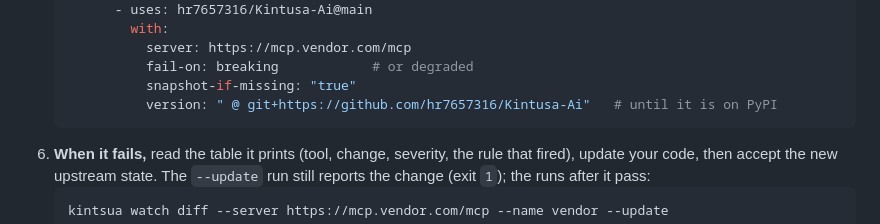
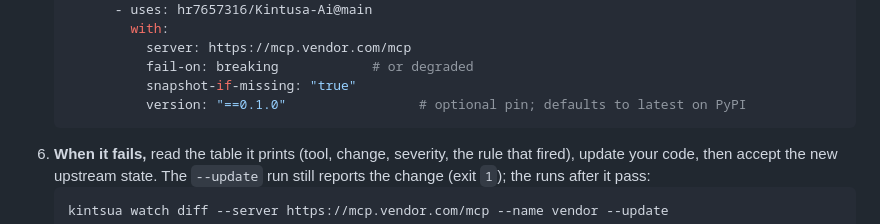
Before and after one commit to hr7657316/Kintusa-Ai, a Markdown page: README.md, the part around the change. Rendered like a GitHub page.

Commit message:
README: action example pins the PyPI release

````diff
--- a/README.md
+++ b/README.md
@@ -89,7 +89,7 @@ Pick the path that matches what you want to do. Each one is a numbered checklist
              server: https://mcp.vendor.com/mcp
              fail-on: breaking            # or degraded
              snapshot-if-missing: "true"
-             version: " @ git+https://github.com/hr7657316/Kintusa-Ai"   # until it is on PyPI
+             version: "==0.1.0"                 # optional pin; defaults to latest on PyPI
    ```
 6. **When it fails,** read the table it prints (tool, change, severity, the rule that fired), update your code, then accept the new upstream state. The `--update` run still reports the change (exit `1`); the runs after it pass:
    ```bash
````
